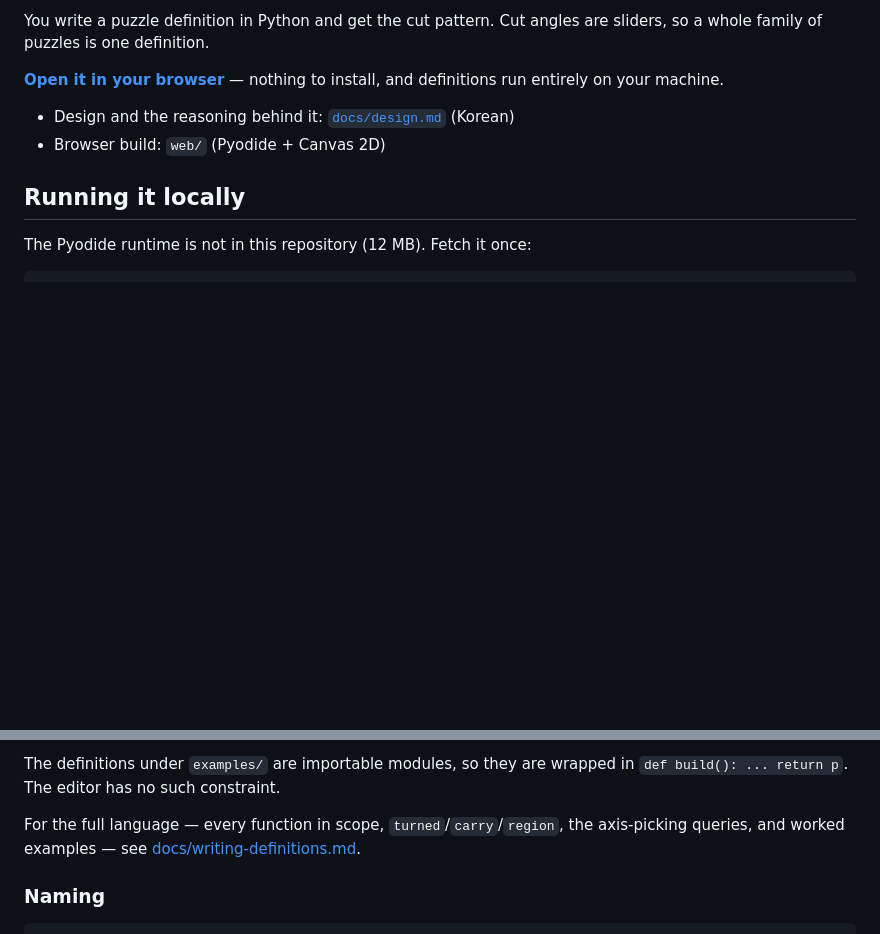
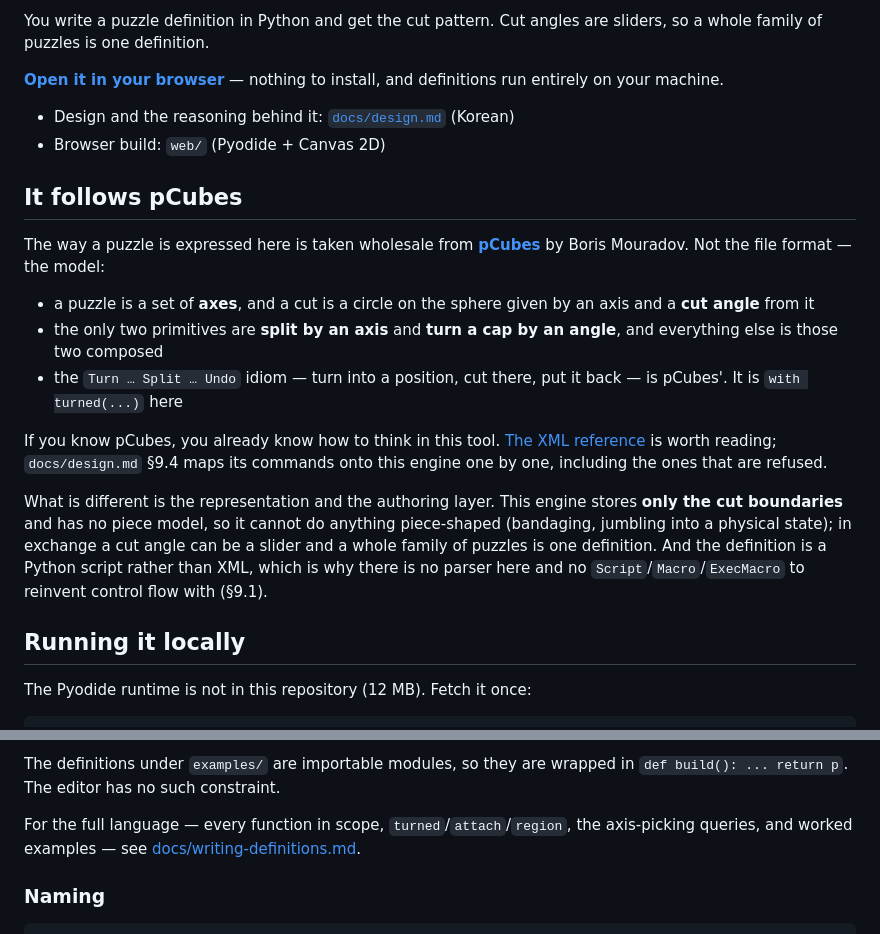
Before and after one commit to loocookie/CutPatternExplorer, a Markdown page: README.md, 2 parts joined by grey strips. GitHub-like rendering; blank space fills up the shorter version.

Commit message:
docs: 퍼즐을 표현하는 방식은 pCubes 것이다
축, 축에 절단 각도로 정해지는 절단원, split 과 turn 두 원시 연산,
Turn-Split-Undo 관용구까지 pCubes 의 모델을 그대로 가져왔다. 링크와 함께
README 앞쪽에 적는다. 무엇이 다른지도 같이 적었다 — 경계만 저장하는 것과
XML 대신 파이썬 스크립트인 것.

carry 는 attach 가 됐는데 README 만 안 고쳤던 것도 같이 고친다.

Co-Authored-By: Claude Opus 5 <noreply@anthropic.com>

```diff
--- a/README.md
+++ b/README.md
@@ -11,6 +11,32 @@ sliders, so a whole family of puzzles is one definition.
 
 - Design and the reasoning behind it: [`docs/design.md`](docs/design.md) (Korean)
 - Browser build: `web/` (Pyodide + Canvas 2D)
+
+## It follows pCubes
+
+The way a puzzle is expressed here is taken wholesale from
+**[pCubes](https://github.com/BMouradov/pCubes)** by Boris Mouradov. Not the
+file format — the model:
+
+- a puzzle is a set of **axes**, and a cut is a circle on the sphere given by an
+  axis and a **cut angle** from it
+- the only two primitives are **split by an axis** and **turn a cap by an
+  angle**, and everything else is those two composed
+- the `Turn … Split … Undo` idiom — turn into a position, cut there, put it back
+  — is pCubes'. It is `with turned(...)` here
+
+If you know pCubes, you already know how to think in this tool.
+[The XML reference](https://github.com/BMouradov/pCubes/blob/main/Lazarus_sources/ReadMe.txt)
+is worth reading; `docs/design.md` §9.4 maps its commands onto this engine one
+by one, including the ones that are refused.
+
+What is different is the representation and the authoring layer. This engine
+stores **only the cut boundaries** and has no piece model, so it cannot do
+anything piece-shaped (bandaging, jumbling into a physical state); in exchange a
+cut angle can be a slider and a whole family of puzzles is one definition. And
+the definition is a Python script rather than XML, which is why there is no
+parser here and no `Script`/`Macro`/`ExecMacro` to reinvent control flow with
+(§9.1).
 
 ## Running it locally
 
@@ -63,7 +89,7 @@ with puzzle("OctoCube Master", c1) as p:
 The definitions under `examples/` are importable modules, so they are wrapped in
 `def build(): ... return p`. The editor has no such constraint.
 
-For the full language — every function in scope, `turned`/`carry`/`region`,
+For the full language — every function in scope, `turned`/`attach`/`region`,
 the axis-picking queries, and worked examples — see
 [docs/writing-definitions.md](docs/writing-definitions.md).
 
```
